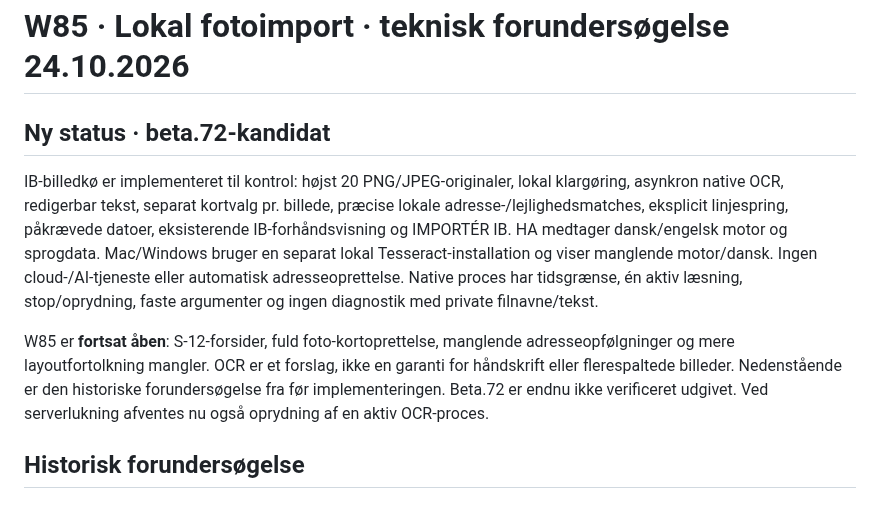
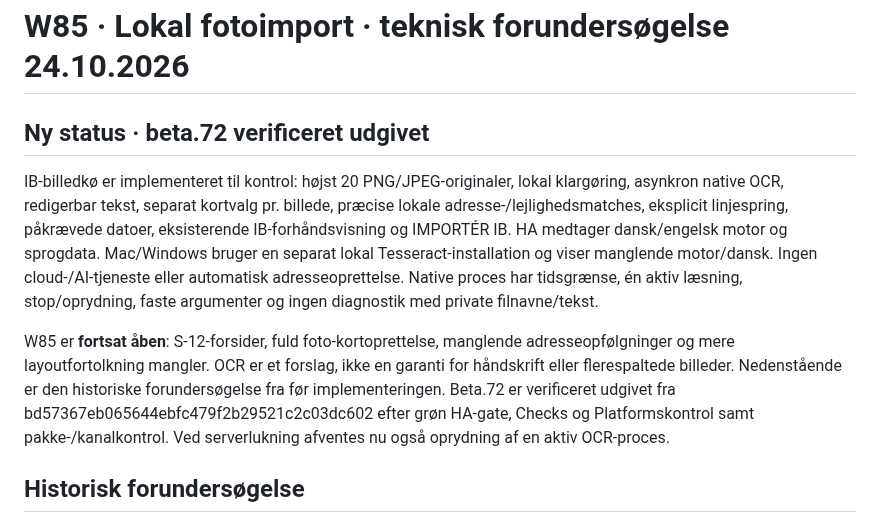
Before and after one commit to Bib007/LTM-Local-Territory-Manager, a Markdown page: docs/planning/FOTOIMPORT.md, the part around the change. Rendered like a GitHub page.

```diff
--- a/docs/planning/FOTOIMPORT.md
+++ b/docs/planning/FOTOIMPORT.md
@@ -1,10 +1,10 @@
 # W85 · Lokal fotoimport · teknisk forundersøgelse 24.10.2026
 
-## Ny status · beta.72-kandidat
+## Ny status · beta.72 verificeret udgivet
 
 IB-billedkø er implementeret til kontrol: højst 20 PNG/JPEG-originaler, lokal klargøring, asynkron native OCR, redigerbar tekst, separat kortvalg pr. billede, præcise lokale adresse-/lejlighedsmatches, eksplicit linjespring, påkrævede datoer, eksisterende IB-forhåndsvisning og IMPORTÉR IB. HA medtager dansk/engelsk motor og sprogdata. Mac/Windows bruger en separat lokal Tesseract-installation og viser manglende motor/dansk. Ingen cloud-/AI-tjeneste eller automatisk adresseoprettelse. Native proces har tidsgrænse, én aktiv læsning, stop/oprydning, faste argumenter og ingen diagnostik med private filnavne/tekst.
 
-W85 er **fortsat åben**: S-12-forsider, fuld foto-kortoprettelse, manglende adresseopfølgninger og mere layoutfortolkning mangler. OCR er et forslag, ikke en garanti for håndskrift eller flerespaltede billeder. Nedenstående er den historiske forundersøgelse fra før implementeringen. Beta.72 er endnu ikke verificeret udgivet. Ved serverlukning afventes nu også oprydning af en aktiv OCR-proces.
+W85 er **fortsat åben**: S-12-forsider, fuld foto-kortoprettelse, manglende adresseopfølgninger og mere layoutfortolkning mangler. OCR er et forslag, ikke en garanti for håndskrift eller flerespaltede billeder. Nedenstående er den historiske forundersøgelse fra før implementeringen. Beta.72 er verificeret udgivet fra bd57367eb065644ebfc479f2b29521c2c03dc602 efter grøn HA-gate, Checks og Platformskontrol samt pakke-/kanalkontrol. Ved serverlukning afventes nu også oprydning af en aktiv OCR-proces.
 
 ## Historisk forundersøgelse
 
```
Also changed, not shown: docs/planning/OENSKELISTE.md (+15 -1 lines).
